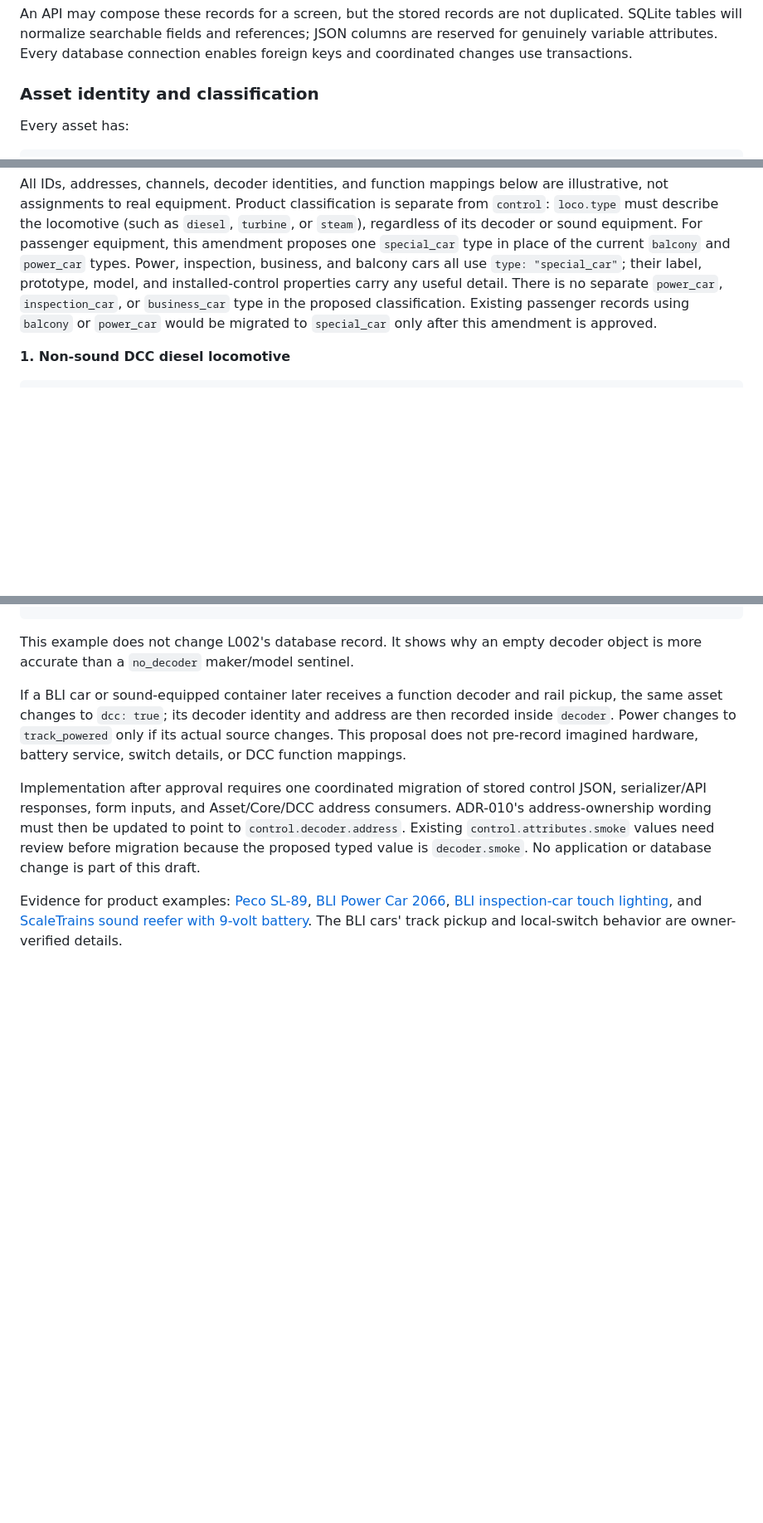
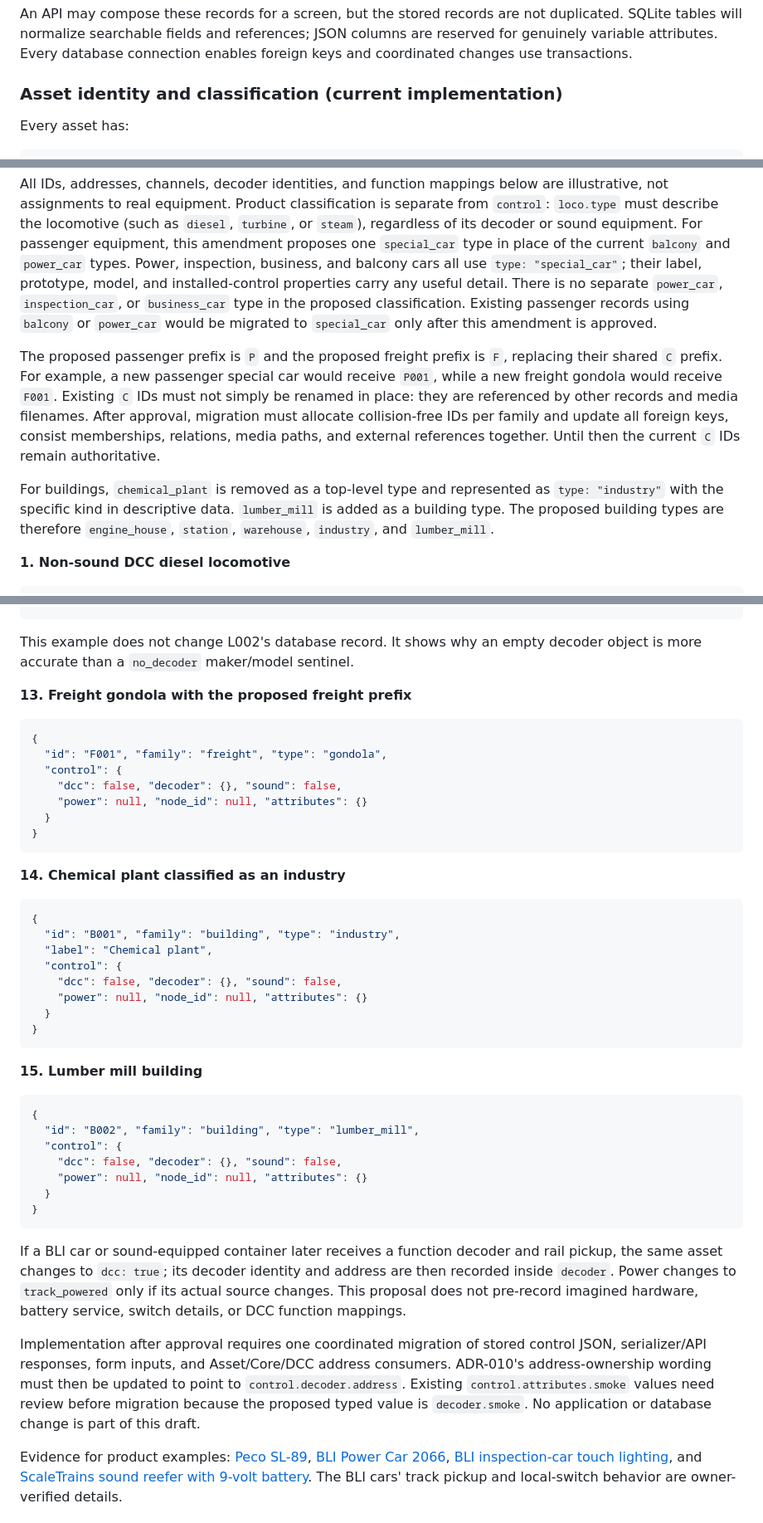
Before and after one commit to snehasiss/mtos, a Markdown page: docs/decisions/ADR-008-asset-inventory-model.md, 3 parts joined by grey strips. Shown at 83% size. Drawn GitHub-style; blank space fills up the shorter version.

Commit message:
freight and building type redefined

````diff
--- a/docs/decisions/ADR-008-asset-inventory-model.md
+++ b/docs/decisions/ADR-008-asset-inventory-model.md
@@ -34,7 +34,7 @@ duplicated. SQLite tables will normalize searchable fields and references; JSON
 columns are reserved for genuinely variable attributes. Every database connection
 enables foreign keys and coordinated changes use transactions.
 
-### Asset identity and classification
+### Asset identity and classification (current implementation)
 
 Every asset has:
 
@@ -241,6 +241,20 @@ the proposed classification. Existing passenger records using `balcony` or
 `power_car` would be migrated to `special_car` only after this amendment is
 approved.
 
+The proposed passenger prefix is `P` and the proposed freight prefix is `F`,
+replacing their shared `C` prefix. For example, a new passenger special car
+would receive `P001`, while a new freight gondola would receive `F001`.
+Existing `C` IDs must not simply be renamed in place: they are referenced by
+other records and media filenames. After approval, migration must allocate
+collision-free IDs per family and update all foreign keys, consist memberships,
+relations, media paths, and external references together. Until then the
+current `C` IDs remain authoritative.
+
+For buildings, `chemical_plant` is removed as a top-level type and represented
+as `type: "industry"` with the specific kind in descriptive data. `lumber_mill`
+is added as a building type. The proposed building types are therefore
+`engine_house`, `station`, `warehouse`, `industry`, and `lumber_mill`.
+
 **1. Non-sound DCC diesel locomotive**
 
 ```json
@@ -438,6 +453,43 @@ The current `freight.reefer` type means a railcar, not a loose container.
 
 This example does not change L002's database record. It shows why an empty
 decoder object is more accurate than a `no_decoder` maker/model sentinel.
+
+**13. Freight gondola with the proposed freight prefix**
+
+```json
+{
+  "id": "F001", "family": "freight", "type": "gondola",
+  "control": {
+    "dcc": false, "decoder": {}, "sound": false,
+    "power": null, "node_id": null, "attributes": {}
+  }
+}
+```
+
+**14. Chemical plant classified as an industry**
+
+```json
+{
+  "id": "B001", "family": "building", "type": "industry",
+  "label": "Chemical plant",
+  "control": {
+    "dcc": false, "decoder": {}, "sound": false,
+    "power": null, "node_id": null, "attributes": {}
+  }
+}
+```
+
+**15. Lumber mill building**
+
+```json
+{
+  "id": "B002", "family": "building", "type": "lumber_mill",
+  "control": {
+    "dcc": false, "decoder": {}, "sound": false,
+    "power": null, "node_id": null, "attributes": {}
+  }
+}
+```
 
 If a BLI car or sound-equipped container later receives a function decoder and
 rail pickup, the same asset changes to `dcc: true`; its decoder identity and
````
Also changed, not shown: other parts of docs/decisions/ADR-008-asset-inventory-model.md (+1 -0 lines).
